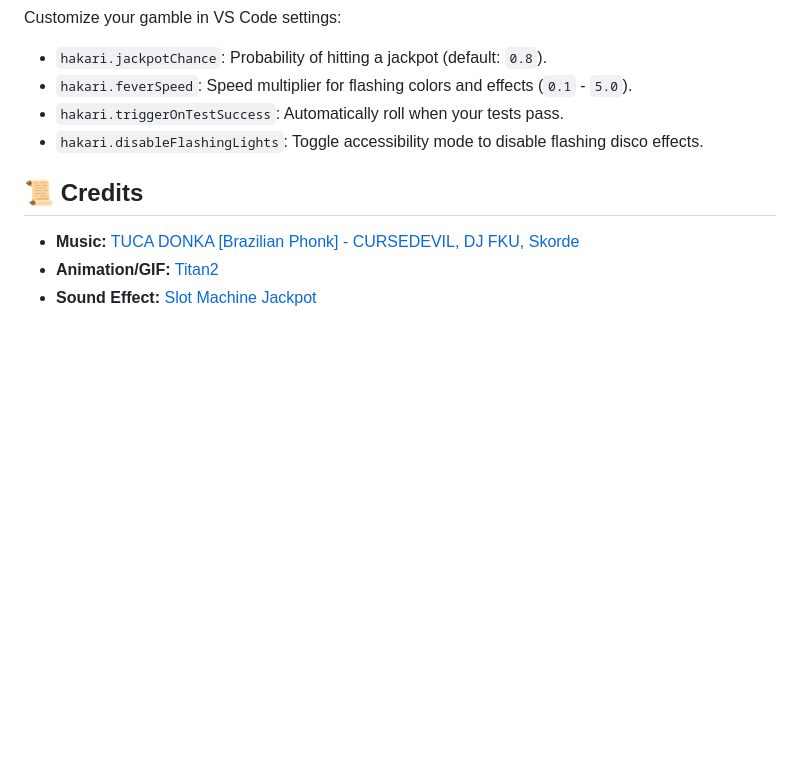
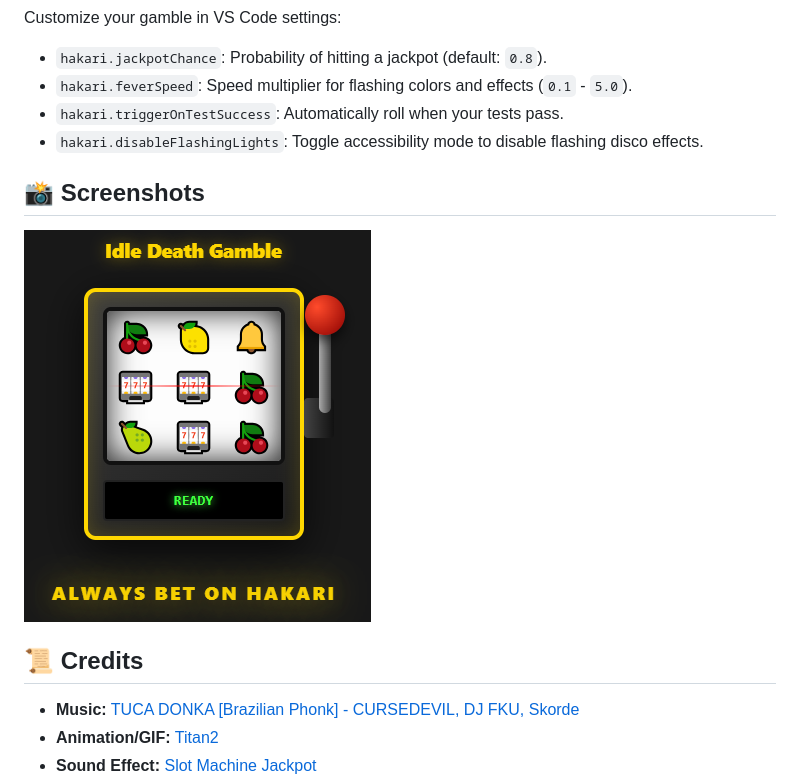
Before and after one commit to andrei2699/Hakari-Jackpot-VS-Code-Extension, a Markdown page: README.md, the part around one of its changes. GitHub-like rendering; pictures changed too: media/slot_machine_preview.png (added); blank space fills up the shorter version.

Commit message:
docs: update readme with some images

```diff
--- a/README.md
+++ b/README.md
@@ -40,6 +49,10 @@ Customize your gamble in VS Code settings:
 *   `hakari.triggerOnTestSuccess`: Automatically roll when your tests pass.
 *   `hakari.disableFlashingLights`: Toggle accessibility mode to disable flashing disco effects.
 
+## 📸 Screenshots
+
+![Slot Machine Preview](media/slot_machine_preview.png)
+
 ## 📜 Credits
 
 *   **Music:** [TUCA DONKA [Brazilian Phonk] - CURSEDEVIL, DJ FKU, Skorde](https://www.youtube.com/watch?v=YDpNRw5geSA)
```
Also changed, not shown: other parts of README.md (+9 -0 lines), media/hakari-dance.gif (added), 1 other file.
